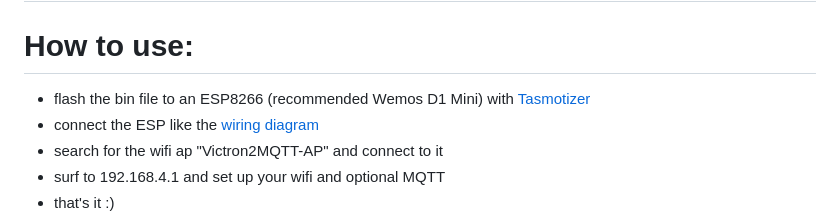
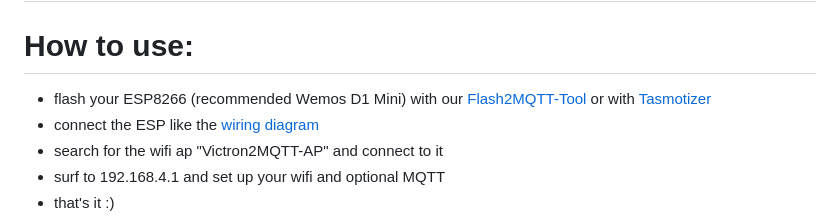
Before and after one commit to softwarecrash/Victron2MQTT, a Markdown page: README.md, the part around the change. Rendered like a GitHub page.

Commit message:
added Flash2MQTT-Tool

```diff
--- a/README.md
+++ b/README.md
@@ -35,7 +35,7 @@ Little Program for ESP82XX to get the Victron data to web and MQTT
 
 
 # How to use:
-- flash the bin file to an ESP8266 (recommended Wemos D1 Mini) with [Tasmotizer](https://github.com/tasmota/tasmotizer/releases)
+- flash your ESP8266 (recommended Wemos D1 Mini) with our [Flash2MQTT-Tool](https://all-solutions.github.io/Flash2MQTT/?get=Victron2MQTT) or with [Tasmotizer](https://github.com/tasmota/tasmotizer/releases)
 - connect the ESP like the [wiring diagram](https://github.com/softwarecrash/Victron2MQTT/wiki/Wiring-Diagram)
 - search for the wifi ap "Victron2MQTT-AP" and connect to it
 - surf to 192.168.4.1 and set up your wifi and optional MQTT
```
